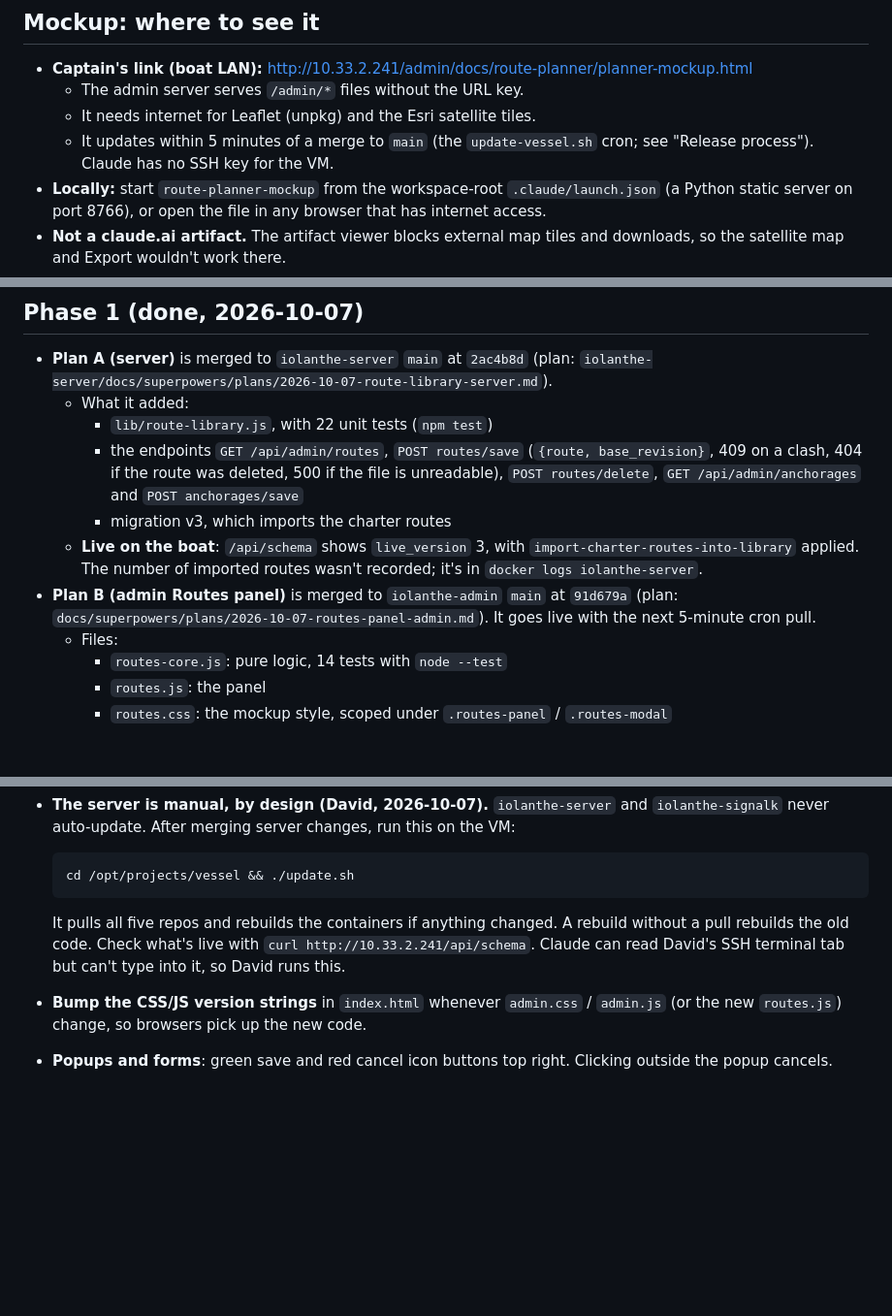
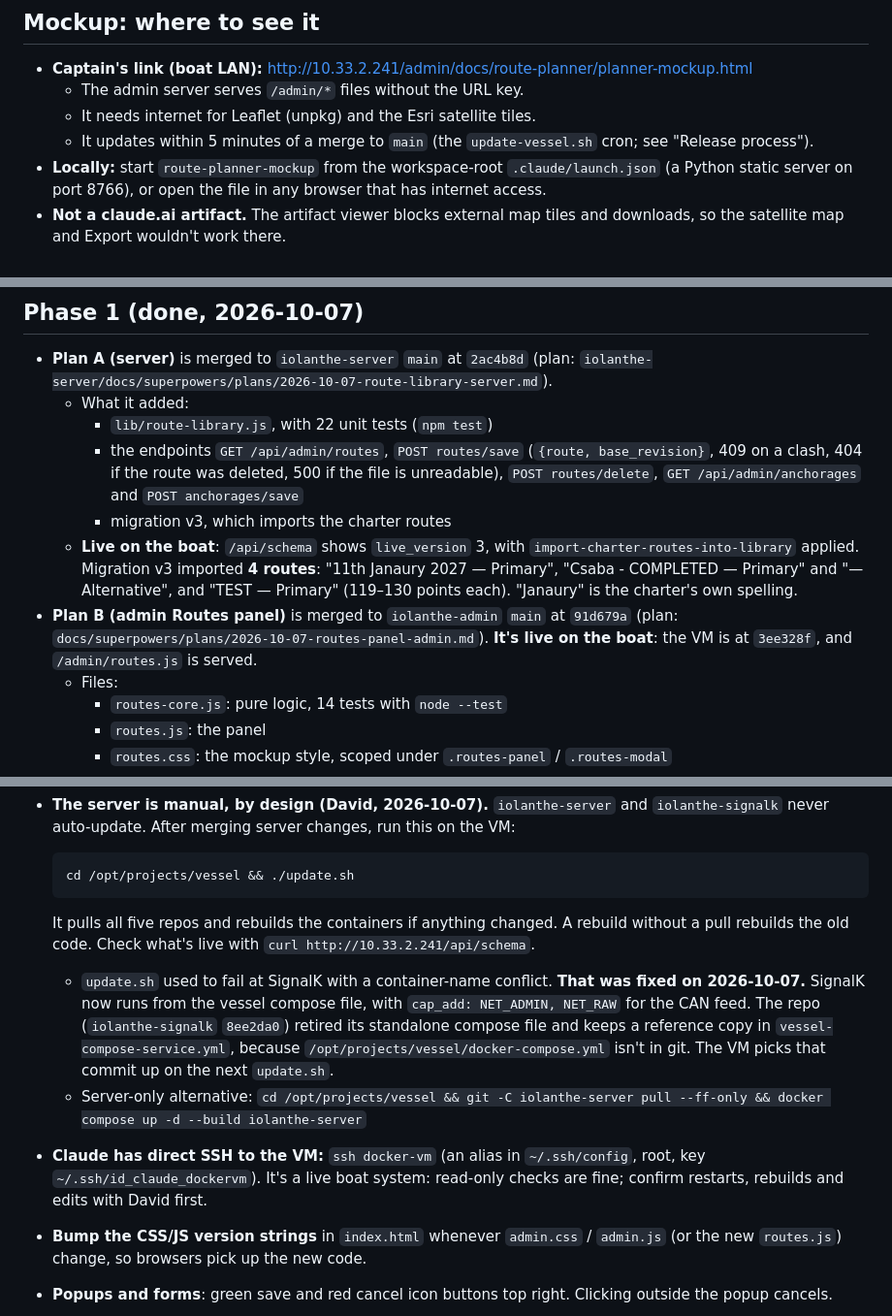
Before and after one commit to C1rK1t/iolanthe-admin, a Markdown page: docs/route-planner/HANDOFF.md, 3 parts joined by grey strips. Shown at 97% size. Rendered like a GitHub page; blank space fills up the shorter version.

Commit message:
docs: Route Planner handoff - live status, SignalK fix, VM access
Co-Authored-By: Claude Opus 5.5 <noreply@anthropic.com>

````diff
--- a/docs/route-planner/HANDOFF.md
+++ b/docs/route-planner/HANDOFF.md
@@ -16,8 +16,7 @@ overlays), after spec §7 Q3 is answered.
 - **Captain's link (boat LAN):** http://10.33.2.241/admin/docs/route-planner/planner-mockup.html
   - The admin server serves `/admin/*` files without the URL key.
   - It needs internet for Leaflet (unpkg) and the Esri satellite tiles.
-  - It updates within 5 minutes of a merge to `main` (the `update-vessel.sh` cron; see "Release process"). Claude has
-    no SSH key for the VM.
+  - It updates within 5 minutes of a merge to `main` (the `update-vessel.sh` cron; see "Release process").
 - **Locally:** start `route-planner-mockup` from the workspace-root `.claude/launch.json` (a Python static server on
   port 8766), or open the file in any browser that has internet access.
 - **Not a claude.ai artifact.** The artifact viewer blocks external map tiles and downloads, so the satellite map
@@ -134,10 +133,12 @@ by turning the mockup's CSS (`:root` tokens, `.icon-btn`, `.stat`, `.banner`, `.
       route was deleted, 500 if the file is unreadable), `POST routes/delete`, `GET /api/admin/anchorages` and
       `POST anchorages/save`
     - migration v3, which imports the charter routes
-  - **Live on the boat**: `/api/schema` shows `live_version` 3, with `import-charter-routes-into-library` applied. The
-    number of imported routes wasn't recorded; it's in `docker logs iolanthe-server`.
+  - **Live on the boat**: `/api/schema` shows `live_version` 3, with `import-charter-routes-into-library` applied.
+    Migration v3 imported **4 routes**: "11th Janaury 2027 — Primary", "Csaba - COMPLETED — Primary" and
+    "— Alternative", and "TEST — Primary" (119–130 points each). "Janaury" is the charter's own spelling.
 - **Plan B (admin Routes panel)** is merged to `iolanthe-admin` `main` at `91d679a` (plan:
-  `docs/superpowers/plans/2026-10-07-routes-panel-admin.md`). It goes live with the next 5-minute cron pull.
+  `docs/superpowers/plans/2026-10-07-routes-panel-admin.md`). **It's live on the boat**: the VM is at `3ee328f`, and
+  `/admin/routes.js` is served.
   - Files:
     - `routes-core.js`: pure logic, 14 tests with `node --test`
     - `routes.js`: the panel
@@ -187,8 +188,17 @@ From spec §5:
   ```
 
   It pulls all five repos and rebuilds the containers if anything changed. A rebuild without a pull rebuilds the old
-  code. Check what's live with `curl http://10.33.2.241/api/schema`. Claude can read David's SSH terminal tab but
-  can't type into it, so David runs this.
+  code. Check what's live with `curl http://10.33.2.241/api/schema`.
+  - `update.sh` used to fail at SignalK with a container-name conflict. **That was fixed on 2026-10-07.** SignalK now
+    runs from the vessel compose file, with `cap_add: NET_ADMIN, NET_RAW` for the CAN feed. The repo
+    (`iolanthe-signalk` `8ee2da0`) retired its standalone compose file and keeps a reference copy in
+    `vessel-compose-service.yml`, because `/opt/projects/vessel/docker-compose.yml` isn't in git. The VM picks that
+    commit up on the next `update.sh`.
+  - Server-only alternative:
+    `cd /opt/projects/vessel && git -C iolanthe-server pull --ff-only && docker compose up -d --build iolanthe-server`
+- **Claude has direct SSH to the VM:** `ssh docker-vm` (an alias in `~/.ssh/config`, root, key
+  `~/.ssh/id_claude_dockervm`). It's a live boat system: read-only checks are fine; confirm restarts, rebuilds and
+  edits with David first.
 - **Bump the CSS/JS version strings** in `index.html` whenever `admin.css` / `admin.js` (or the new `routes.js`)
   change, so browsers pick up the new code.
 - **Popups and forms**: green save and red cancel icon buttons top right. Clicking outside the popup cancels.
````
